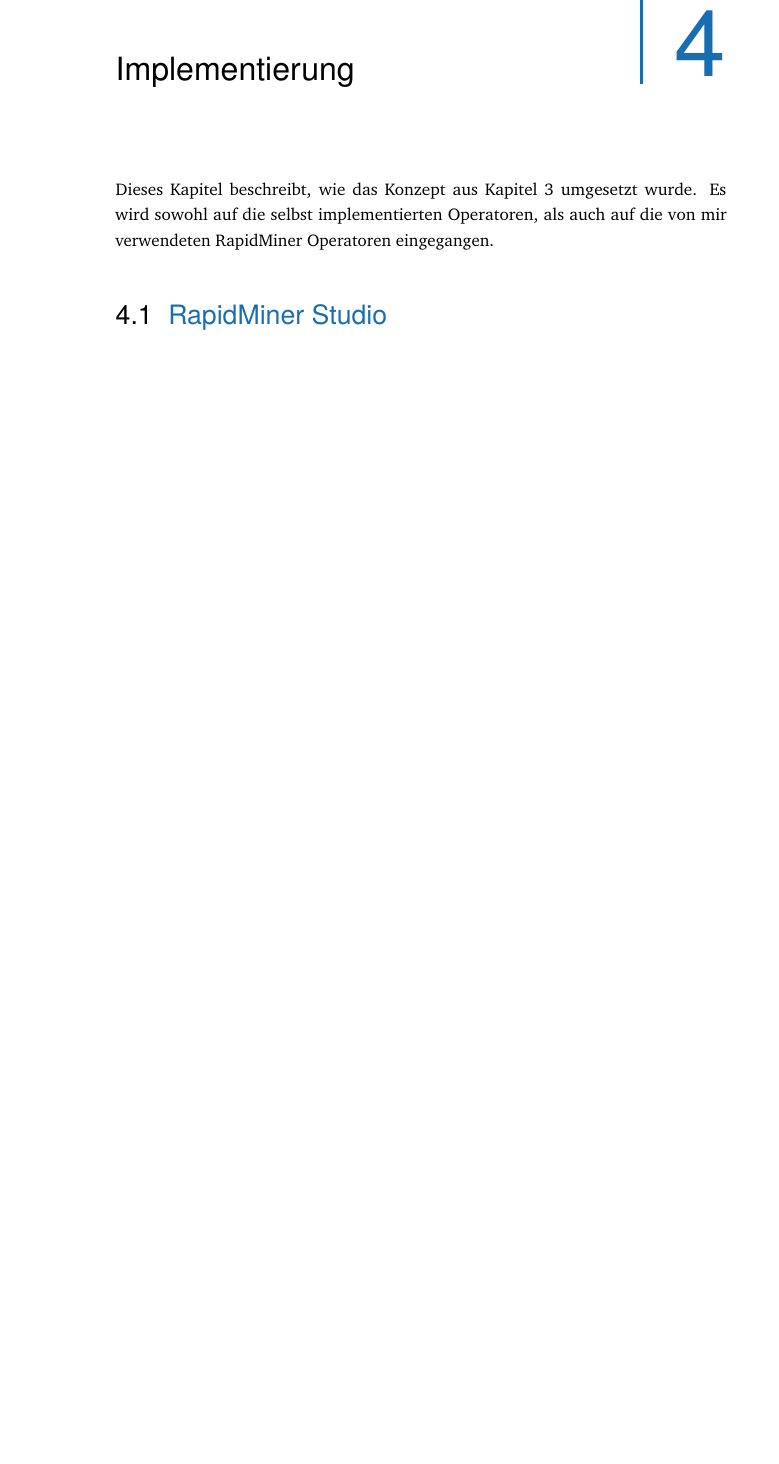
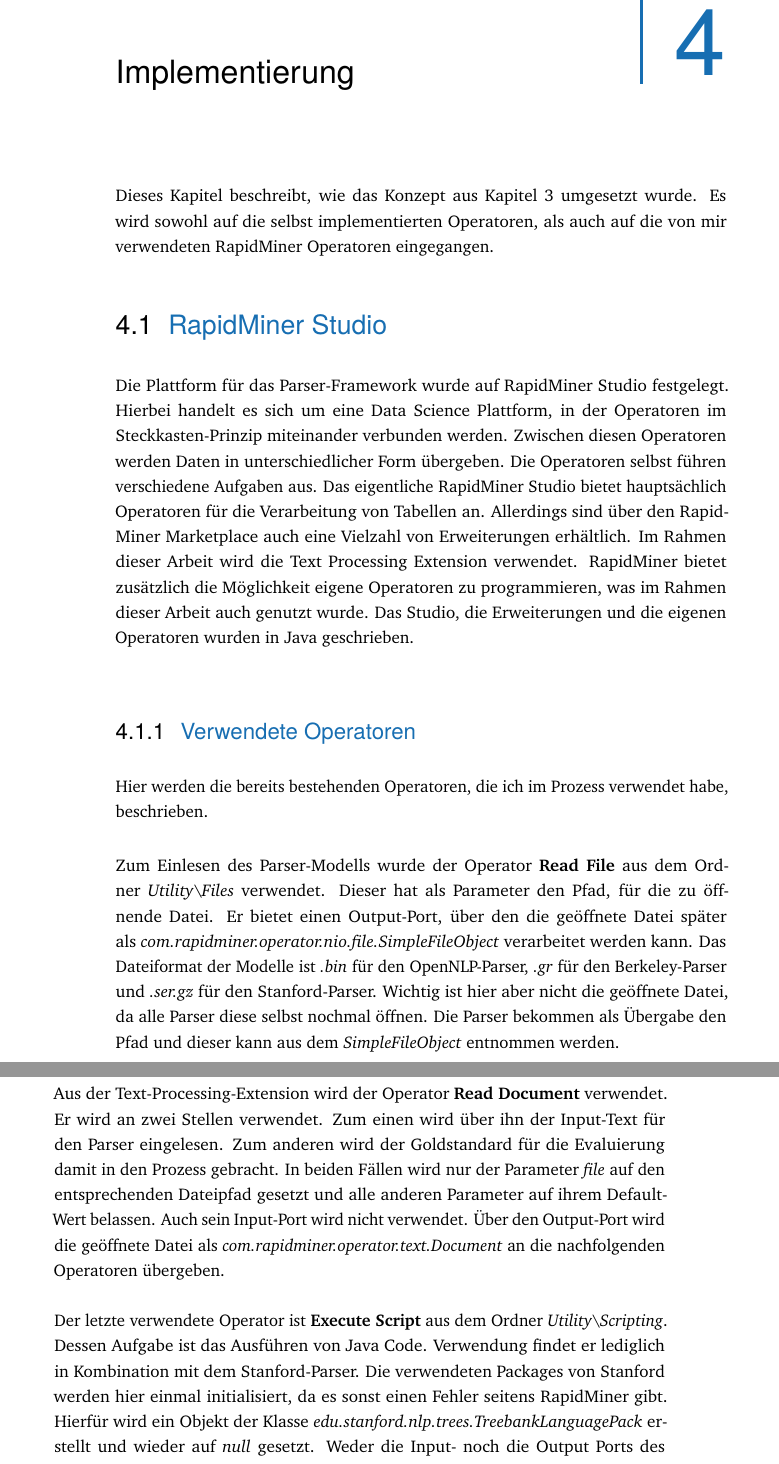
Before and after one commit to s1klfrei/nlpparser, a LaTeX thesis (Thesis_Latex/thesis-example.tex, which reads Thesis_Latex/content/chapter-implementierung.tex): part of page 31 of 40 before the commit and two parts of pages 31 and 32 of 40 after it, the two joined at a grey line, cut so that both start at the same text, the shorter picture padded with empty space. Compiled offline with pdfLaTeX.

Commit message:
Kapitel Implementierung

```diff
--- a/Thesis_Latex/content/chapter-implementierung.tex
+++ b/Thesis_Latex/content/chapter-implementierung.tex
@@ -6,3 +6,21 @@
 
 \section{RapidMiner Studio}
 \label{sec:impl:rms}
+
+Die Plattform für das Parser-Framework wurde auf RapidMiner Studio festgelegt. Hierbei handelt es sich um eine Data Science Plattform, in der Operatoren im Steckkasten-Prinzip miteinander verbunden werden. Zwischen diesen Operatoren werden Daten in unterschiedlicher Form übergeben. Die Operatoren selbst führen verschiedene Aufgaben aus. Das eigentliche RapidMiner Studio bietet hauptsächlich Operatoren für die Verarbeitung von Tabellen an. Allerdings sind über den RapidMiner Marketplace auch eine Vielzahl von Erweiterungen erhältlich. Im Rahmen dieser Arbeit wird die Text Processing Extension %TODO ref text processing ext, ref https://rapidminer.com/products/studio/
+verwendet. RapidMiner bietet zusätzlich die Möglichkeit eigene Operatoren zu programmieren, was im Rahmen dieser Arbeit auch genutzt wurde. Das Studio, die Erweiterungen und die eigenen Operatoren wurden in Java geschrieben. \\
+
+\subsection{Verwendete Operatoren}
+
+Hier werden die bereits bestehenden Operatoren, die ich im Prozess verwendet habe, beschrieben.
+
+Zum Einlesen des Parser-Modells wurde der Operator \textbf{Read File} aus dem Ordner \textit{Utility\textbackslash Files} verwendet. Dieser hat als Parameter den Pfad, für die zu öffnende Datei. Er bietet einen Output-Port, über den die geöffnete Datei später als \textit{com.rapidminer.operator.nio.file.SimpleFileObject} verarbeitet werden kann. Das Dateiformat der Modelle ist \textit{.bin} für den OpenNLP-Parser, \textit{.gr} für den Berkeley-Parser und \textit{.ser.gz} für den Stanford-Parser. Wichtig ist hier aber nicht die geöffnete Datei, da alle Parser diese selbst nochmal öffnen. Die Parser bekommen als Übergabe den Pfad und dieser kann aus dem \textit{SimpleFileObject} entnommen werden.
+
+Aus der Text-Processing-Extension wird der Operator \textbf{Read Document} verwendet. Er wird an zwei Stellen verwendet. Zum einen wird über ihn der Input-Text für den Parser eingelesen. Zum anderen wird der Goldstandard für die Evaluierung damit in den Prozess gebracht. In beiden Fällen wird nur der Parameter \textit{file} auf den entsprechenden Dateipfad gesetzt und alle anderen Parameter auf ihrem Default-Wert belassen. Auch sein Input-Port wird nicht verwendet. Über den Output-Port wird die geöffnete Datei als \textit{com.rapidminer.operator.text.Document} an die nachfolgenden Operatoren übergeben.
+
+Der letzte verwendete Operator ist \textbf{Execute Script} aus dem Ordner \textit{Utility\textbackslash Scripting}. Dessen Aufgabe ist das Ausführen von Java Code. Verwendung findet er lediglich in Kombination mit dem Stanford-Parser. Die verwendeten Packages von Stanford werden hier einmal initialisiert, da es sonst einen Fehler seitens RapidMiner gibt. Hierfür wird ein Objekt der Klasse  \textit{edu.stanford.nlp.trees.TreebankLanguagePack} erstellt und wieder auf \textit{null} gesetzt. Weder die Input- noch die Output Ports des Operators werden genutzt, wodurch er vor den anderen Operatoren ausgeführt wird, und die Stanford-Packages korrekt initialisiert werden. Um diese Strategie der Fehlerumgehung nutzen zu können sind zwei zusätzliche Schritte notwendig. Zum einen muss die Datei \textit{stanford-parser.jar}, welche die entsprechenden Packages beinhaltet, in den lib Ordner von RapidMiner Studio gelegt werden. Diesen findet man typischerweise unter \textit{Programme\textbackslash RapidMiner\textbackslash RapidMiner Studio\textbackslash  lib}. Das zweite und schwerwiegendere Problem ist der Bedarf einer Large License von RapidMiner. Für die Dauer dieser Arbeit wurde mir diese von RapidMiner kostenlos zur Verfügung gestellt. Der reguläre Preis beträgt allerdings %TODO in Philipps BA nachsehen!
+.
+
+\subsection{Eigene Operatoren}
+
+Hier werden die Operatoren und alle dazu gehörigen Klassen, die für dieses Parser-Framework entwickelt wurden, vorgestellt.
```
